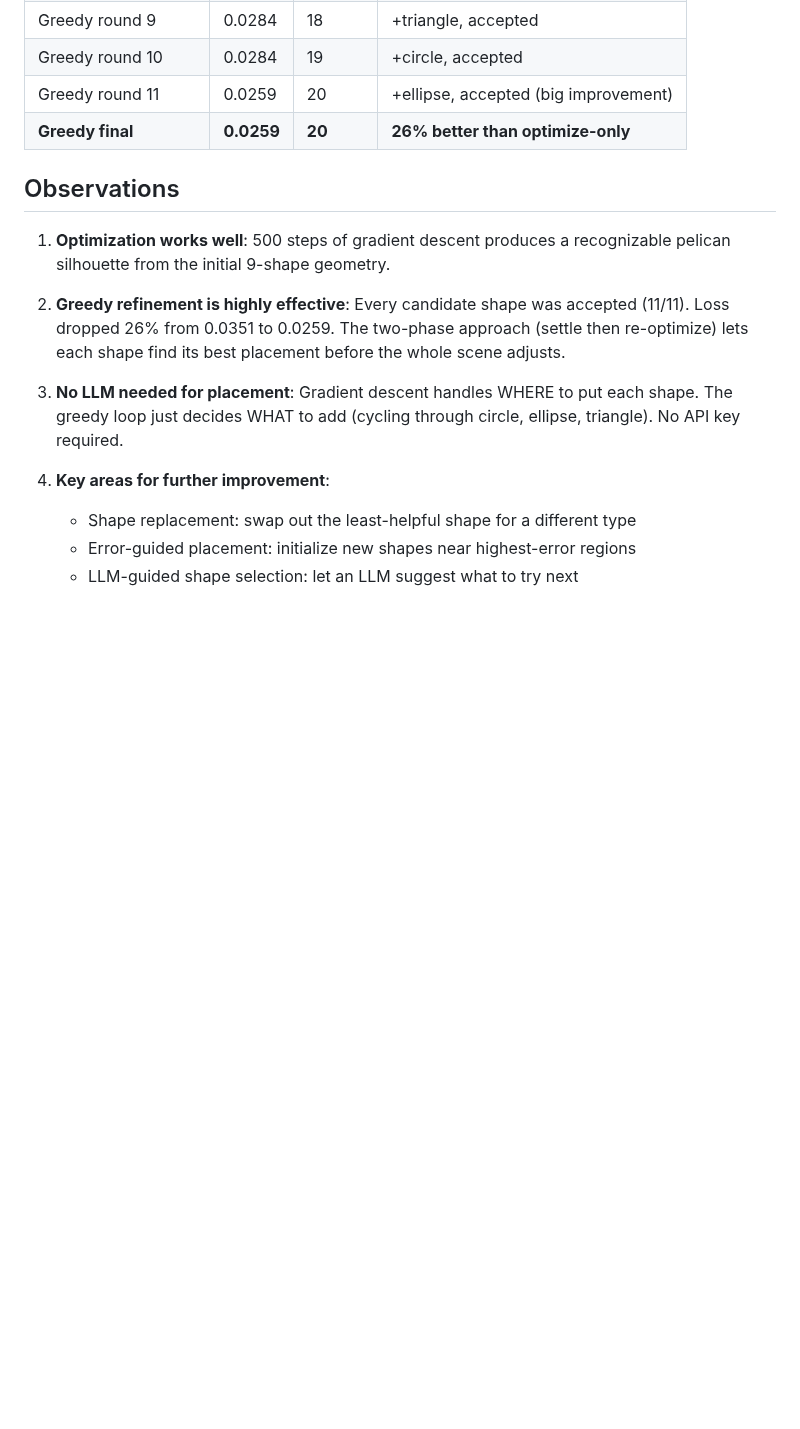
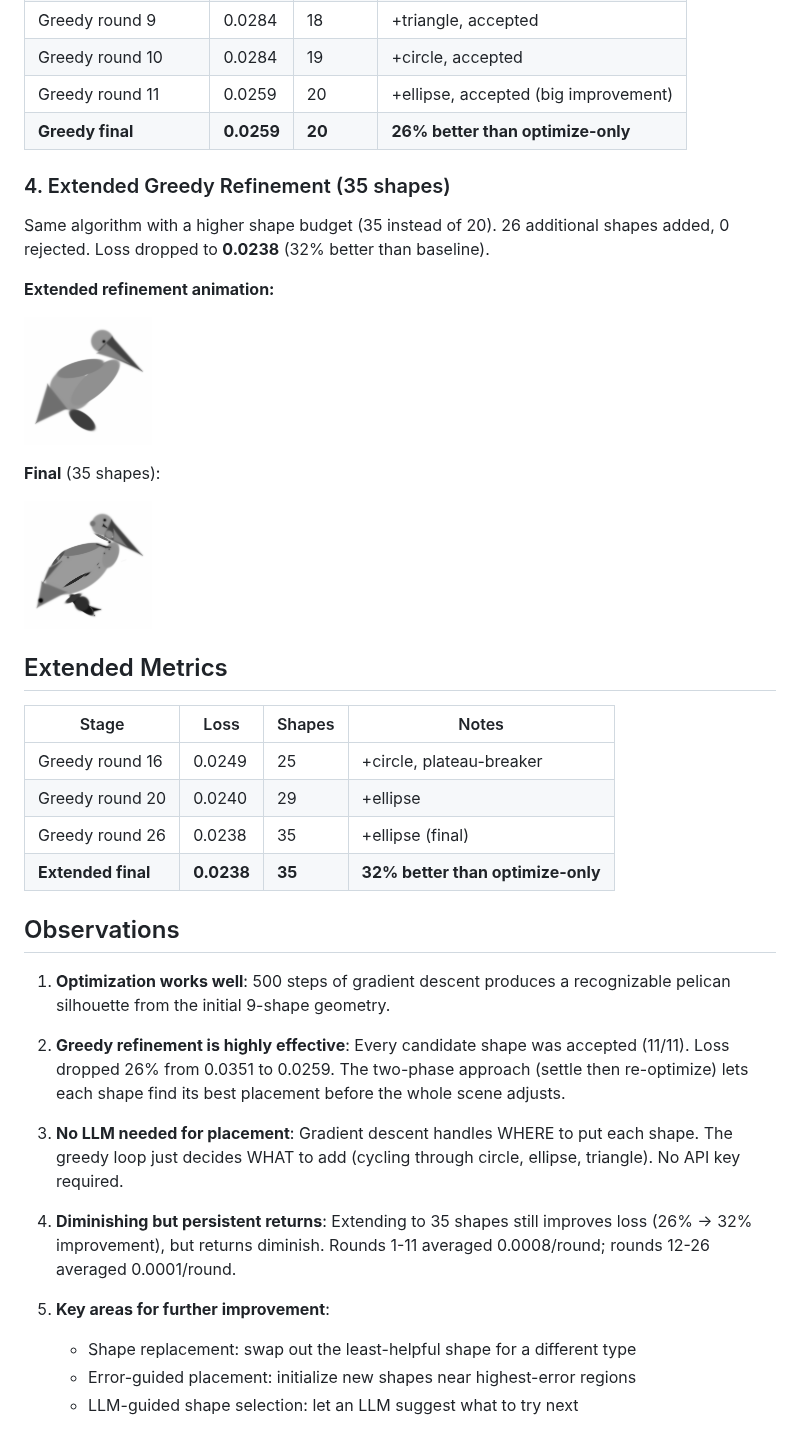
Before and after one commit to jlevy/differentiable-pelican, a Markdown page: docs/results/README.md, the part around the change. Rendered like a GitHub page; pictures changed too: docs/results/05_greedy_extended.gif (added), docs/results/05_greedy_extended_final.png (added); blank space fills up the shorter version.

```diff
--- a/docs/results/README.md
+++ b/docs/results/README.md
@@ -68,6 +68,28 @@ Two-phase trial per candidate:
 | Greedy round 11 | 0.0259 | 20 | +ellipse, accepted (big improvement) |
 | **Greedy final** | **0.0259** | **20** | **26% better than optimize-only** |
 
+### 4. Extended Greedy Refinement (35 shapes)
+
+Same algorithm with a higher shape budget (35 instead of 20). 26 additional
+shapes added, 0 rejected. Loss dropped to **0.0238** (32% better than baseline).
+
+**Extended refinement animation:**
+
+![Extended Greedy GIF](05_greedy_extended.gif)
+
+**Final** (35 shapes):
+
+![Extended Greedy Final](05_greedy_extended_final.png)
+
+## Extended Metrics
+
+| Stage | Loss | Shapes | Notes |
+|-------|------|--------|-------|
+| Greedy round 16 | 0.0249 | 25 | +circle, plateau-breaker |
+| Greedy round 20 | 0.0240 | 29 | +ellipse |
+| Greedy round 26 | 0.0238 | 35 | +ellipse (final) |
+| **Extended final** | **0.0238** | **35** | **32% better than optimize-only** |
+
 ## Observations
 
 1. **Optimization works well**: 500 steps of gradient descent produces a
@@ -82,7 +104,11 @@ Two-phase trial per candidate:
    each shape. The greedy loop just decides WHAT to add (cycling through
    circle, ellipse, triangle). No API key required.
 
-4. **Key areas for further improvement**:
+4. **Diminishing but persistent returns**: Extending to 35 shapes still
+   improves loss (26% → 32% improvement), but returns diminish. Rounds 1-11
+   averaged 0.0008/round; rounds 12-26 averaged 0.0001/round.
+
+5. **Key areas for further improvement**:
    - Shape replacement: swap out the least-helpful shape for a different type
    - Error-guided placement: initialize new shapes near highest-error regions
    - LLM-guided shape selection: let an LLM suggest what to try next
```
Also changed, not shown: docs/research-log.md (+73 -1 lines), 1 other file.
